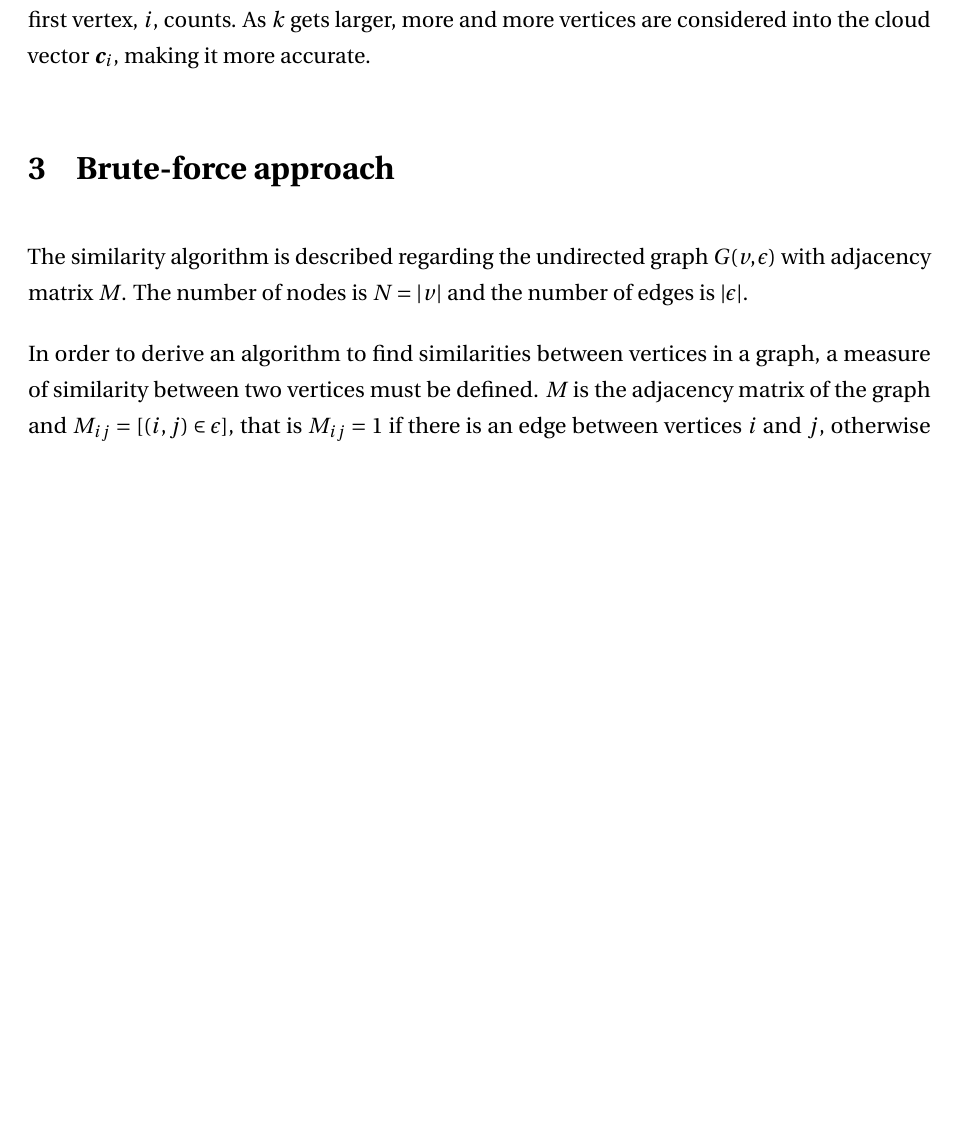
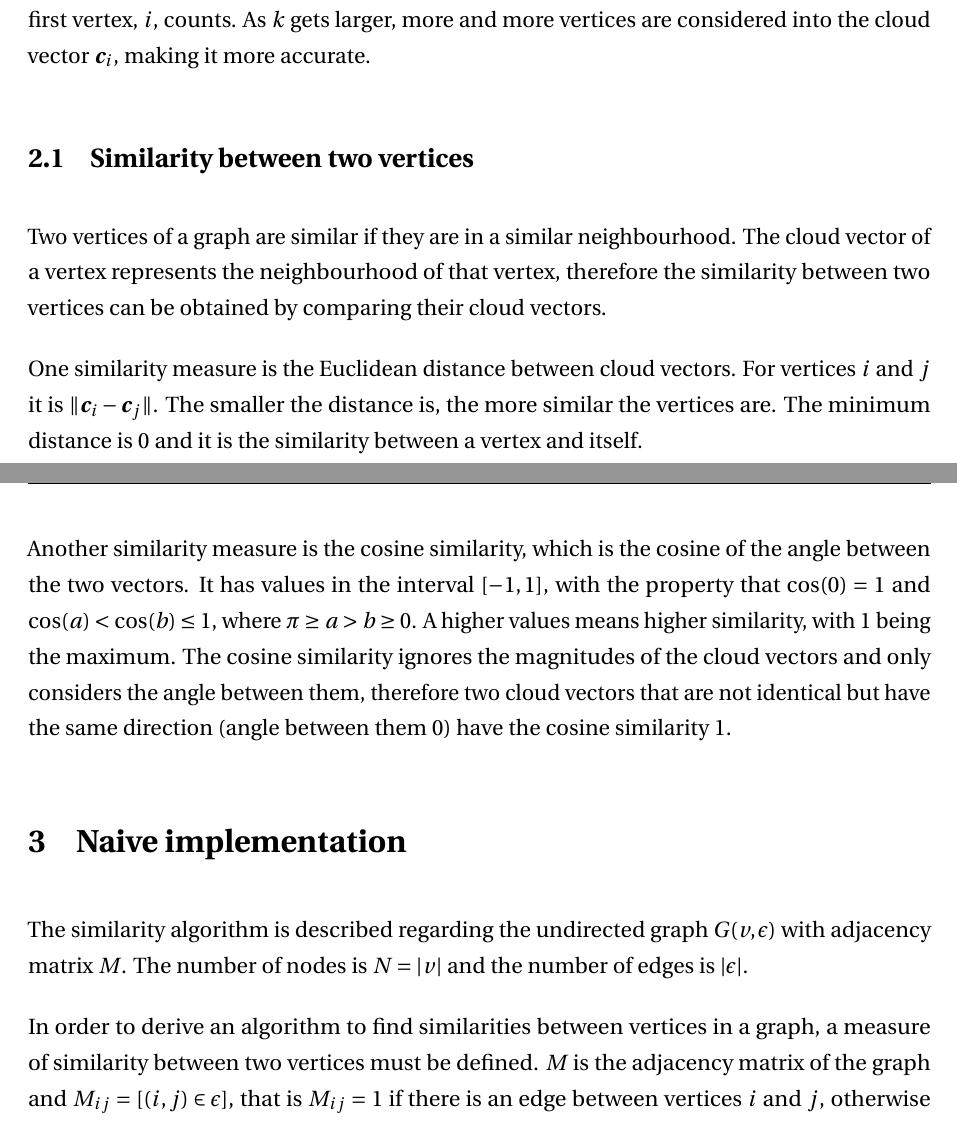
Before and after one commit to vladvelici/3yp, a LaTeX document (reports/final/final.tex): part of page 5 of 18 before the commit and two parts of pages 5 and 7 of 18 after it, the two joined at a grey line, cut so that both start at the same text, the shorter picture padded with empty space. Compiled offline with pdfLaTeX.

Commit message:
Similarity measures

```diff
--- a/reports/final/final.tex
+++ b/reports/final/final.tex
@@ -233,12 +233,32 @@ into the cloud vector $\bm{c}_i$, making it more accurate.
   \label{fig:ci_diffusion}
 \end{figure}
 
+\subsection{Similarity between two vertices}
+
+Two vertices of a graph are similar if they are in a similar neighbourhood. The
+cloud vector of a vertex represents the neighbourhood of that vertex, therefore
+the similarity between two vertices can be obtained by comparing their cloud
+vectors.
+
+One similarity measure is the Euclidean distance between cloud vectors. For
+vertices $i$ and $j$ it is $\|\bm{c}_i - \bm{c}_j\|$. The smaller the distance
+is, the more similar the vertices are. The minimum distance is $0$ and it is the
+similarity between a vertex and itself.
+
+Another similarity measure is the cosine similarity, which is the cosine of the
+angle between the two vectors. It has values in the interval $[-1,1]$, with the
+property that $\cos(0) = 1$ and $\cos(a) < \cos(b) \leq 1$, where $\pi \geq a > b
+\geq 0$. A higher values means higher similarity, with $1$ being the maximum. The
+cosine similarity ignores the magnitudes of the cloud vectors and only considers
+the angle between them, therefore two cloud vectors that are not identical but
+have the same direction (angle between them $0$) have the cosine similarity $1$.
+
 %
 %-------------------------------------------------------------------------------
-% BRUTE FORCE
+% Naive implementation
 %-------------------------------------------------------------------------------
 %
-\section{Brute-force approach}
+\section{Naive implementation}
 %\addcontentsline{toc}{chapter}{Brute-force approach}
 %
 The similarity algorithm is described regarding the undirected graph $G(v, \epsilon)$
```
